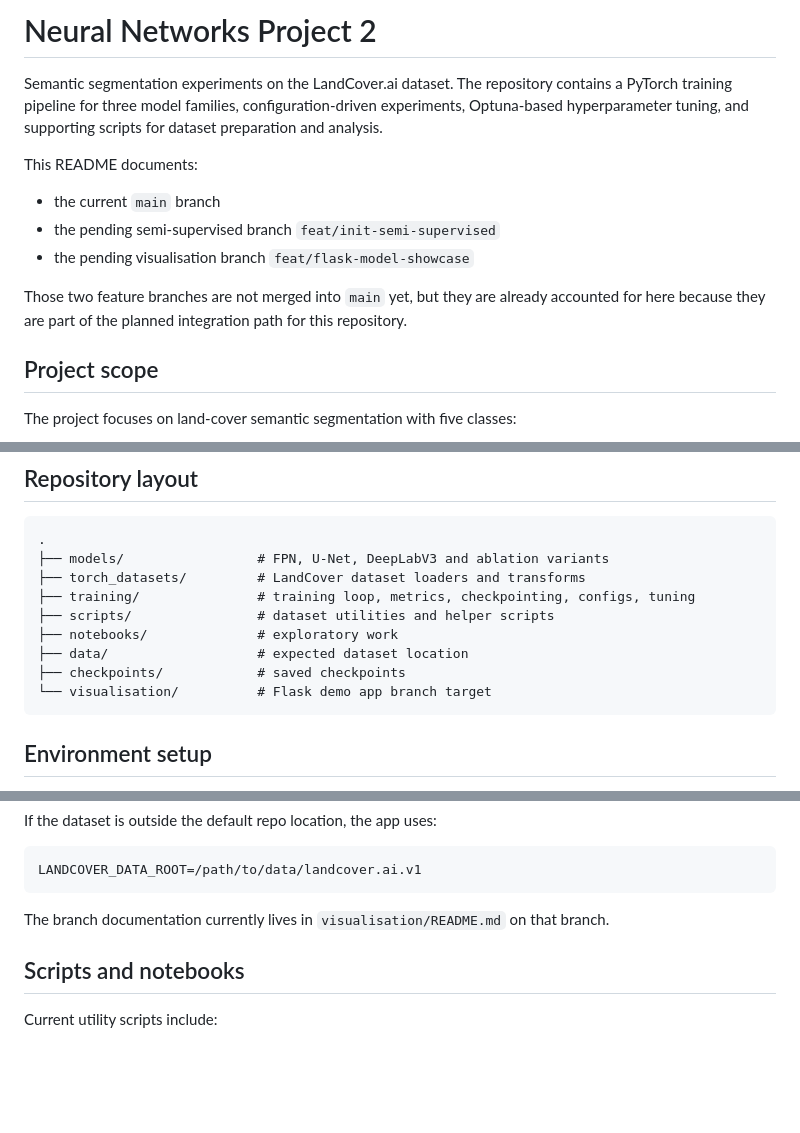
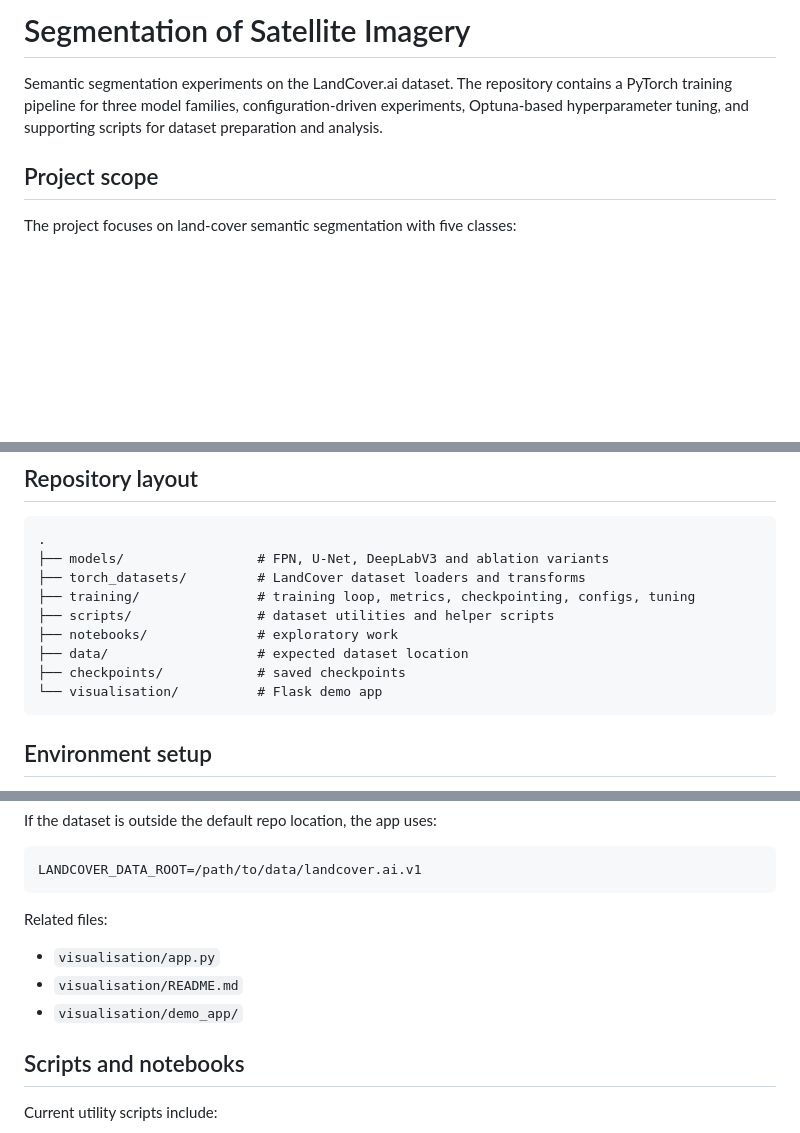
Before and after one commit to MeasureZer0/neural-networks-project-2, a Markdown page: README.md, 3 parts joined by grey strips. GitHub-like rendering; blank space fills up the shorter version.

````diff
--- a/README.md
+++ b/README.md
@@ -1,14 +1,6 @@
-# Neural Networks Project 2
+# Segmentation of Satellite Imagery
 
 Semantic segmentation experiments on the LandCover.ai dataset. The repository contains a PyTorch training pipeline for three model families, configuration-driven experiments, Optuna-based hyperparameter tuning, and supporting scripts for dataset preparation and analysis.
-
-This README documents:
-
-- the current `main` branch
-- the pending semi-supervised branch `feat/init-semi-supervised`
-- the pending visualisation branch `feat/flask-model-showcase`
-
-Those two feature branches are not merged into `main` yet, but they are already accounted for here because they are part of the planned integration path for this repository.
 
 ## Project scope
 
@@ -45,7 +37,7 @@ The training code is config-driven and supports:
 ├── notebooks/              # exploratory work
 ├── data/                   # expected dataset location
 ├── checkpoints/            # saved checkpoints
-└── visualisation/          # Flask demo app branch target
+└── visualisation/          # Flask demo app
 ```
 
 ## Environment setup
@@ -273,7 +265,11 @@ If the dataset is outside the default repo location, the app uses:
 LANDCOVER_DATA_ROOT=/path/to/data/landcover.ai.v1
 ```
 
-The branch documentation currently lives in `visualisation/README.md` on that branch.
+Related files:
+
+- `visualisation/app.py`
+- `visualisation/README.md`
+- `visualisation/demo_app/`
 
 ## Scripts and notebooks
 
````
Also changed, not shown: other parts of README.md (+17 -18 lines).
